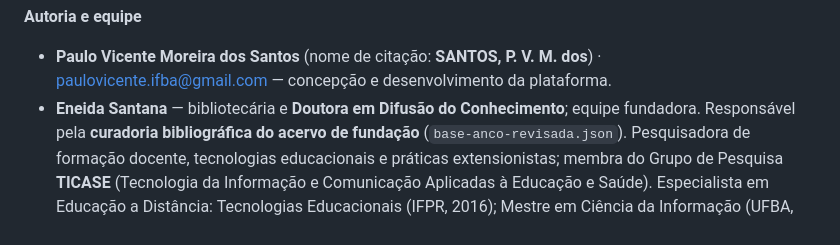
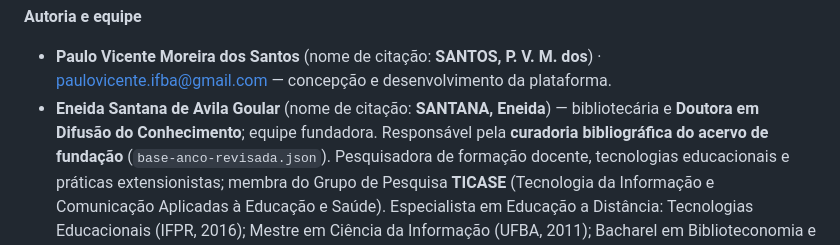
Before and after one commit to mestrepv/anco-ufba, a Markdown page: README.md, the part around the change. Drawn GitHub-style.

Commit message:
docs: registra o nome completo da Eneida na secao de autoria
O README trazia so' "Eneida Santana". Passa a trazer o nome completo,
Eneida Santana de Avila Goular, com a forma de citacao entre parenteses —
mesmo padrao ja' usado para o autor principal.

As entradas BibTeX, o CITATION.cff e o .zenodo.json ja' usavam a forma de
citacao correta ("Santana, Eneida") e nao mudam.

Co-Authored-By: Claude Opus 5 (1M context) <noreply@anthropic.com>

```diff
--- a/README.md
+++ b/README.md
@@ -504,7 +504,8 @@ ed.** geradas automaticamente ([apps/publico/services.py](apps/publico/services.
 
 - **Paulo Vicente Moreira dos Santos** (nome de citação: **SANTOS, P. V. M. dos**) ·
   <paulovicente.ifba@gmail.com> — concepção e desenvolvimento da plataforma.
-- **Eneida Santana** — bibliotecária e **Doutora em Difusão do Conhecimento**;
+- **Eneida Santana de Avila Goular** (nome de citação: **SANTANA, Eneida**) —
+  bibliotecária e **Doutora em Difusão do Conhecimento**;
   equipe fundadora. Responsável pela **curadoria bibliográfica do acervo de
   fundação** (`base-anco-revisada.json`). Pesquisadora
   de formação docente, tecnologias educacionais e práticas extensionistas; membra
```
